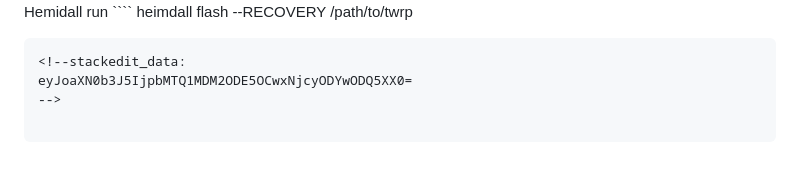
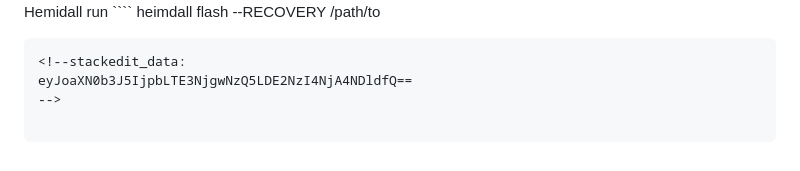
Before and after one commit to pickleswithtech/stackedits20, a Markdown page: README.md, the part around one of its changes. Drawn GitHub-style.

Commit message:
README.md updated from https://stackedit.io/

`````diff
--- a/README.md
+++ b/README.md
@@ -82,7 +82,7 @@ First, we need to install [TWRP (Team Win Recovery Project)
 First install [Heimdall](https://glassechidna.com.au/heimdall/#downloads)
 When you have installed Hemidall run ````
-heimdall flash --RECOVERY /path/to/twrp
+heimdall flash --RECOVERY /path/to
 ````
 <!--stackedit_data:
-eyJoaXN0b3J5IjpbMTQ1MDM2ODE5OCwxNjcyODYwODQ5XX0=
+eyJoaXN0b3J5IjpbLTE3NjgwNzQ5LDE2NzI4NjA4NDldfQ==
 -->
`````
Also changed, not shown: other parts of README.md (+1 -1 lines).
